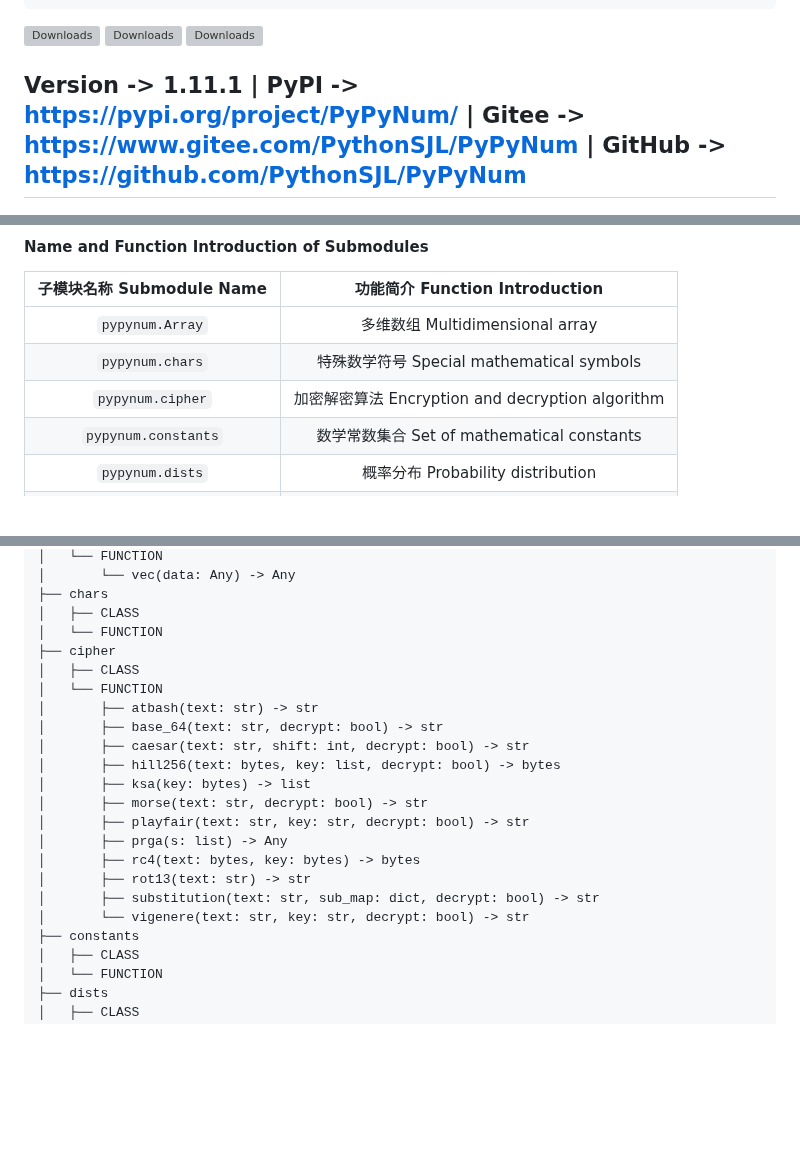
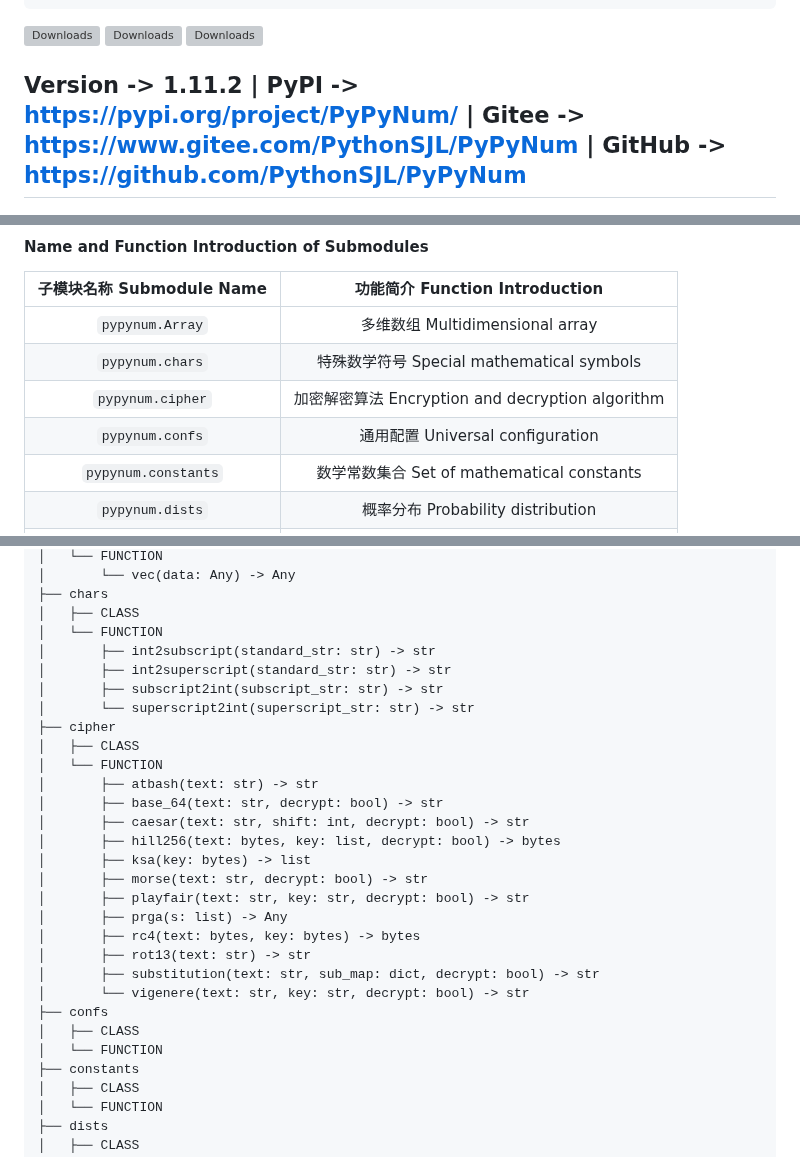
Before and after one commit to PythonSJL/PyPyNum, a Markdown page: README.md, 3 parts joined by grey strips. Rendered like a GitHub page; blank space fills up the shorter version; grey boxes are pictures that could not be loaded.

Commit message:
pypynum 1.11.2

```diff
--- a/README.md
+++ b/README.md
@@ -20,7 +20,7 @@ processing.</font><font color = red>[Python>=3.4]</font>
 [![Downloads](https://static.pepy.tech/badge/pypynum/month)](https://pepy.tech/project/pypynum)
 [![Downloads](https://static.pepy.tech/badge/pypynum/week)](https://pepy.tech/project/pypynum)
 
-## Version -> 1.11.1 | PyPI -> https://pypi.org/project/PyPyNum/ | Gitee -> https://www.gitee.com/PythonSJL/PyPyNum | GitHub -> https://github.com/PythonSJL/PyPyNum
+## Version -> 1.11.2 | PyPI -> https://pypi.org/project/PyPyNum/ | Gitee -> https://www.gitee.com/PythonSJL/PyPyNum | GitHub -> https://github.com/PythonSJL/PyPyNum
 
 ![](pypynum/PyPyNum.png)
 
@@ -49,6 +49,7 @@ The logo cannot be displayed on PyPI, it can be viewed in Gitee or GitHub.
 |   `pypynum.Array`    |        多维数组 Multidimensional array         |
 |   `pypynum.chars`    |    特殊数学符号 Special mathematical symbols     |
 |   `pypynum.cipher`   | 加密解密算法 Encryption and decryption algorithm |
+|   `pypynum.confs`    |        通用配置 Universal configuration        |
 | `pypynum.constants`  |    数学常数集合 Set of mathematical constants    |
 |   `pypynum.dists`    |       概率分布 Probability distribution        |
 | `pypynum.equations`  |           方程求解 Solving equations           |
@@ -365,6 +383,10 @@ PyPyNum
 ├── chars
 │   ├── CLASS
 │   └── FUNCTION
+│       ├── int2subscript(standard_str: str) -> str
+│       ├── int2superscript(standard_str: str) -> str
+│       ├── subscript2int(subscript_str: str) -> str
+│       └── superscript2int(superscript_str: str) -> str
 ├── cipher
 │   ├── CLASS
 │   └── FUNCTION
@@ -380,6 +402,9 @@ PyPyNum
 │       ├── rot13(text: str) -> str
 │       ├── substitution(text: str, sub_map: dict, decrypt: bool) -> str
 │       └── vigenere(text: str, key: str, decrypt: bool) -> str
+├── confs
+│   ├── CLASS
+│   └── FUNCTION
 ├── constants
 │   ├── CLASS
 │   └── FUNCTION
```
Also changed, not shown: other parts of README.md (+94 -75 lines).
